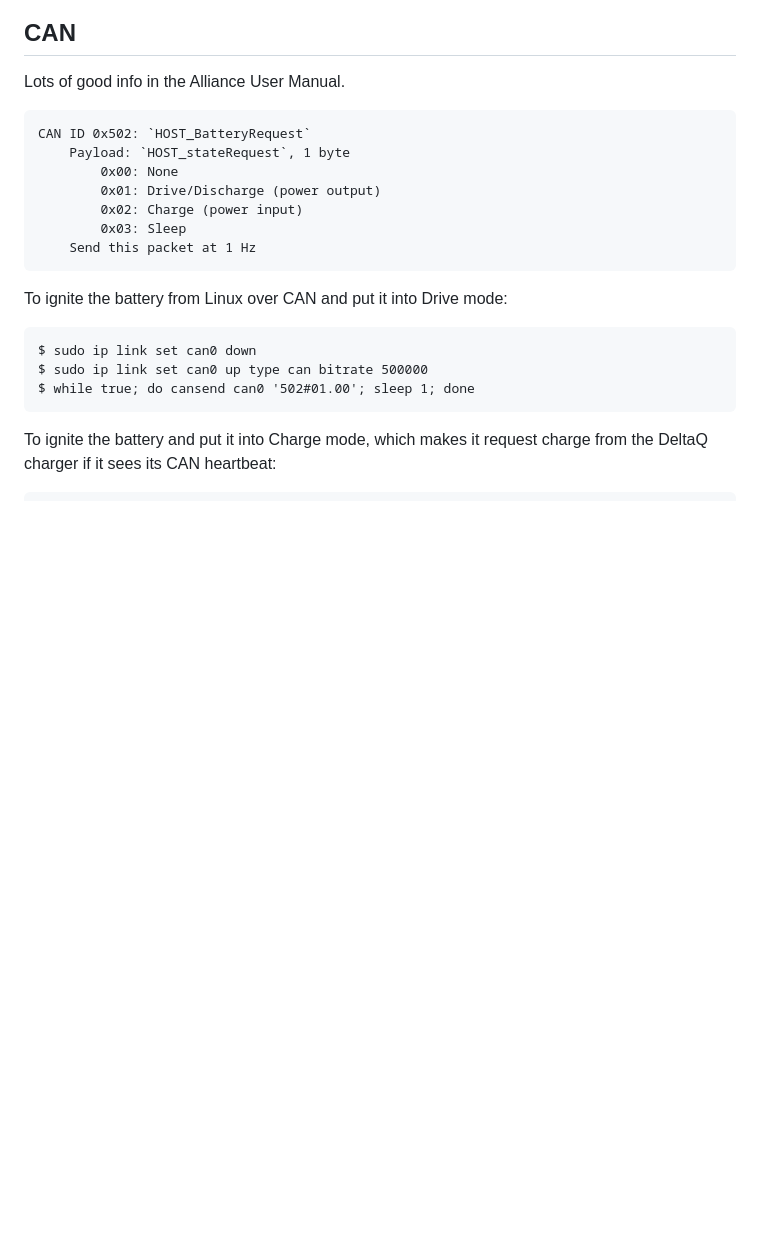
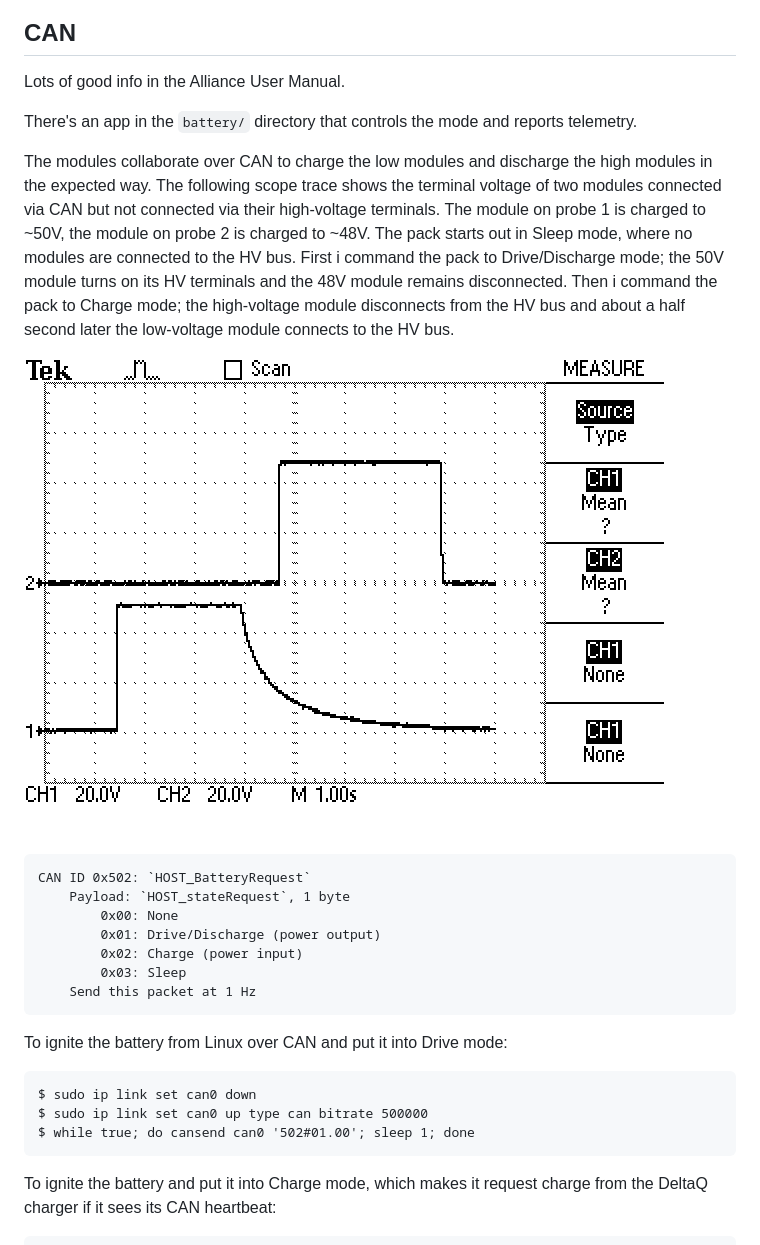
Before and after one commit to SebKuzminsky/crispy-home-power, a Markdown page: README.md, the part around the change. GitHub-like rendering; pictures changed too: battery/charge-discharge.png (added); blank space fills up the shorter version.

Commit message:
note multi-module packs charge/discharge behavior

````diff
--- a/README.md
+++ b/README.md
@@ -39,6 +39,22 @@ CAN+ Out | 6           | Gray
 ## CAN
 
 Lots of good info in the Alliance User Manual.
+
+There's an app in the `battery/` directory that controls the mode
+and reports telemetry.
+
+The modules collaborate over CAN to charge the low modules and discharge
+the high modules in the expected way.  The following scope trace shows the
+terminal voltage of two modules connected via CAN but not connected via
+their high-voltage terminals.  The module on probe 1 is charged to ~50V,
+the module on probe 2 is charged to ~48V.  The pack starts out in Sleep
+mode, where no modules are connected to the HV bus.  First i command the
+pack to Drive/Discharge mode; the 50V module turns on its HV terminals
+and the 48V module remains disconnected.  Then i command the pack to
+Charge mode; the high-voltage module disconnects from the HV bus and
+about a half second later the low-voltage module connects to the HV bus.
+
+![](battery/charge-discharge.png)
 
 ```
 CAN ID 0x502: `HOST_BatteryRequest`
````
